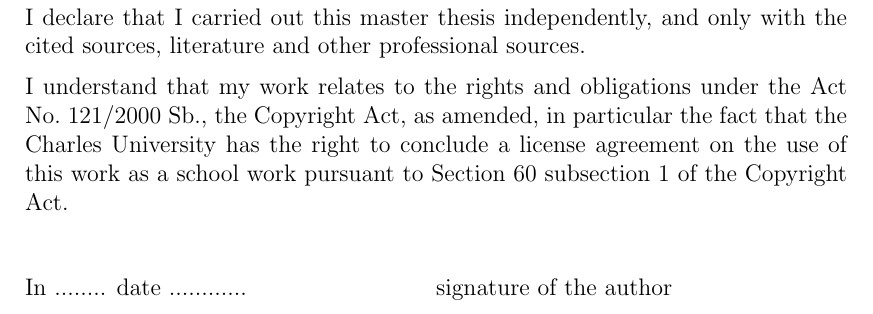
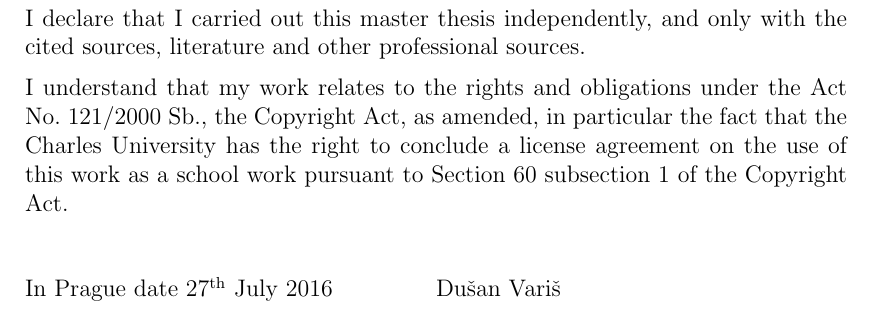
Before and after one commit to varisd/other, a LaTeX thesis (mlfix-thesis/thesis.tex, which reads mlfix-thesis/title.tex): part of page 2 of 68, cut so that both start at the same text. Compiled offline with pdfLaTeX.

Commit message:
thesis: statement fix

```diff
--- a/mlfix-thesis/title.tex
+++ b/mlfix-thesis/title.tex
@@ -74,9 +74,9 @@ work as a school work pursuant to Section 60 subsection 1 of the Copyright Act.
 \vspace{10mm}
 
 \hbox{\hbox to 0.5\hsize{%
-In ........ date ............	% FIXME!
+In Prague date 27\textsuperscript{th} July 2016	% FIXME!
 \hss}\hbox to 0.5\hsize{%
-signature of the author
+Du\v{s}an Vari\v{s}
 \hss}}
 
 \vspace{20mm}
```
